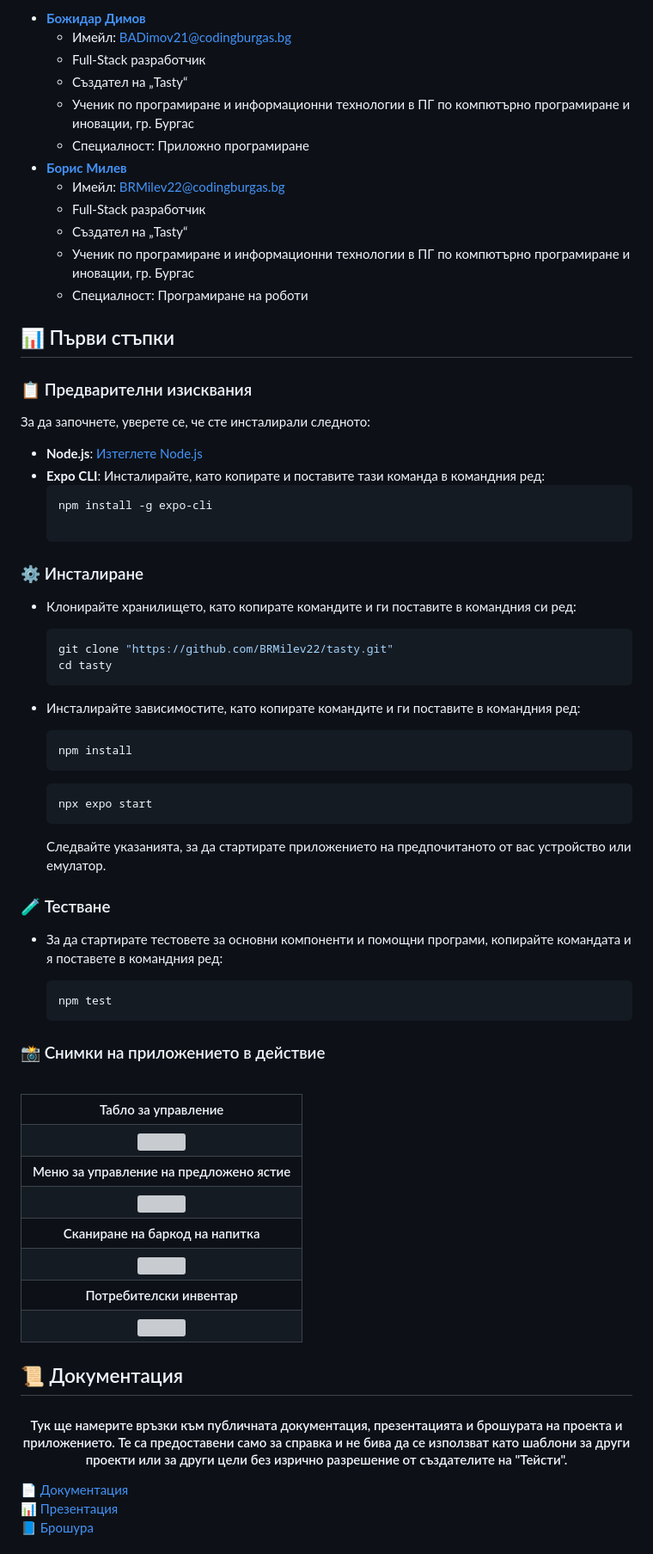
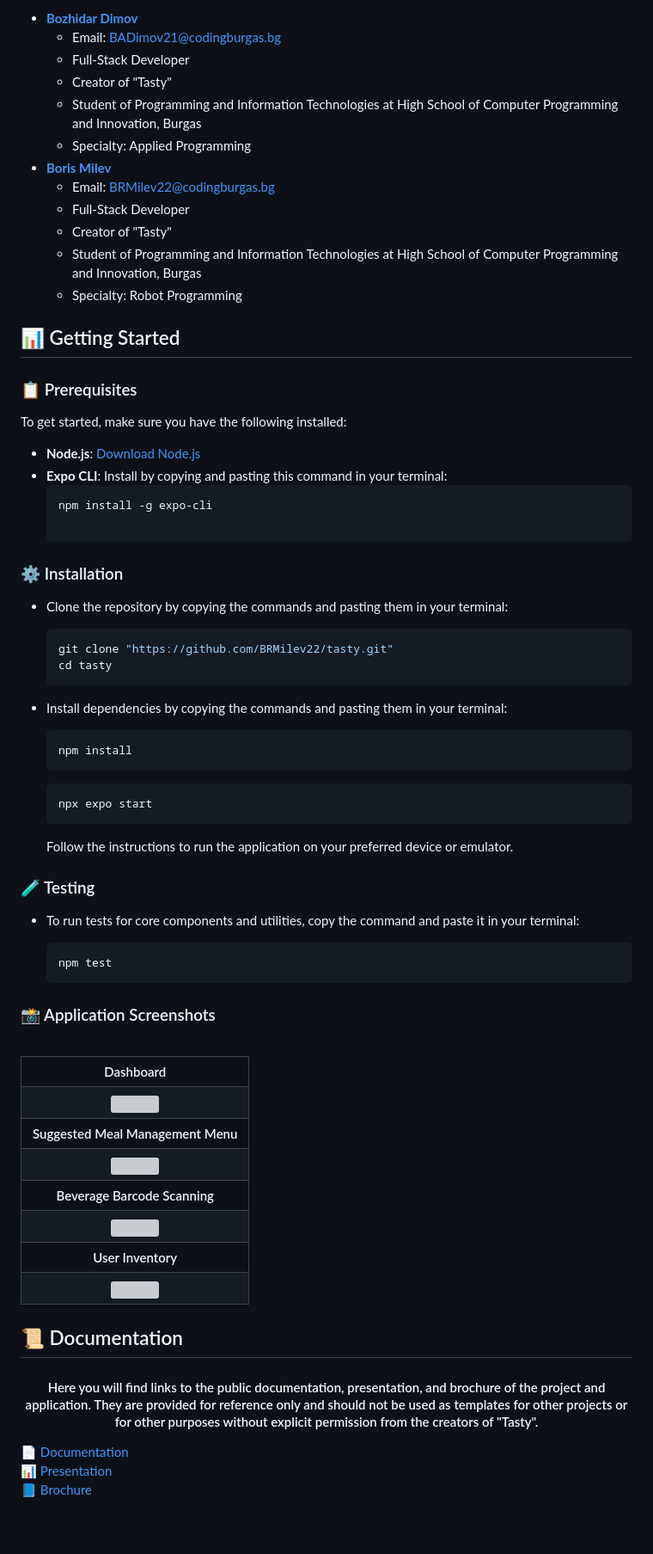
Before and after one commit to BRMilev22/tasty, a Markdown page: README.md, the part around the change printed below. Shown: that part at 86% size. Drawn GitHub-style; blank space fills up the shorter version; grey boxes are pictures that could not be loaded.

Commit message:
Add english readme

````diff
--- a/README.md
+++ b/README.md
@@ -52,35 +54,35 @@
 
-- **[Божидар Димов](https://github.com/BADimov21)**
-  	- Имейл: BADimov21@codingburgas.bg
-  	- Full-Stack разработчик
-  	- Създател на „Tasty“
-  	- Ученик по програмиране и информационни технологии в ПГ по компютърно програмиране и иновации, гр. Бургас
-  	- Специалност: Приложно програмиране
-- **[Борис Милев](https://github.com/BRMilev22)**
-  - Имейл: BRMilev22@codingburgas.bg
-  - Full-Stack разработчик
-  - Създател на „Tasty“
-  - Ученик по програмиране и информационни технологии в ПГ по компютърно програмиране и иновации, гр. Бургас
-  - Специалност: Програмиране на роботи
+- **[Bozhidar Dimov](https://github.com/BADimov21)**
+  	- Email: BADimov21@codingburgas.bg
+  	- Full-Stack Developer
+  	- Creator of "Tasty"
+  	- Student of Programming and Information Technologies at High School of Computer Programming and Innovation, Burgas
+  	- Specialty: Applied Programming
+- **[Boris Milev](https://github.com/BRMilev22)**
+  - Email: BRMilev22@codingburgas.bg
+  - Full-Stack Developer
+  - Creator of "Tasty"
+  - Student of Programming and Information Technologies at High School of Computer Programming and Innovation, Burgas
+  - Specialty: Robot Programming
 
-## 📊 Първи стъпки
+## 📊 Getting Started
 
-### 📋 Предварителни изисквания
+### 📋 Prerequisites
 
-За да започнете, уверете се, че сте инсталирали следното:
+To get started, make sure you have the following installed:
 
-- **Node.js**: [Изтеглете Node.js](https://nodejs.org/)
-- **Expo CLI**: Инсталирайте, като копирате и поставите тази команда в командния ред:
+- **Node.js**: [Download Node.js](https://nodejs.org/)
+- **Expo CLI**: Install by copying and pasting this command in your terminal:
   ```bash
   npm install -g expo-cli
 
-### ⚙️ Инсталиране
-- Клонирайте хранилището, като копирате командите и ги поставите в командния си ред:
+### ⚙️ Installation
+- Clone the repository by copying the commands and pasting them in your terminal:
   ```bash
   git clone "https://github.com/BRMilev22/tasty.git"
   cd tasty
   ```
-- Инсталирайте зависимостите, като копирате командите и ги поставите в командния ред:
+- Install dependencies by copying the commands and pasting them in your terminal:
   ```bash
   npm install
   ```
@@ -88,21 +90,21 @@
   ```bash
   npx expo start
   ```
-  Следвайте указанията, за да стартирате приложението на предпочитаното от вас устройство или емулатор.
+  Follow the instructions to run the application on your preferred device or emulator.
 
-### 🧪 Тестване
-- За да стартирате тестовете за основни компоненти и помощни програми, копирайте командата и я поставете в командния ред:
+### 🧪 Testing
+- To run tests for core components and utilities, copy the command and paste it in your terminal:
 
   ```bash
   npm test
   ```
 
-### 📸 Снимки на приложението в действие
+### 📸 Application Screenshots
 <br>
 
 <table align="center">
   <tr>
-    <th>Табло за управление</th>
+    <th>Dashboard</th>
   </tr>
   <tr>
     <td align="center">
@@ -111,7 +113,7 @@
   </tr>
 
   <tr>
-    <th>Меню за управление на предложено ястие</th>
+    <th>Suggested Meal Management Menu</th>
   </tr>
   <tr>
     <td align="center">
@@ -120,7 +122,7 @@
   </tr>
 
   <tr>
-    <th>Сканиране на баркод на напитка</th>
+    <th>Beverage Barcode Scanning</th>
   </tr>
   <tr>
     <td align="center">
@@ -129,7 +131,7 @@
   </tr>
 
   <tr>
-    <th>Потребителски инвентар</th>
+    <th>User Inventory</th>
   </tr>
   <tr>
     <td align="center">
@@ -138,12 +140,12 @@
   </tr>
 </table>
 
-## 📜 Документация
+## 📜 Documentation
 
-<h4 align="center">Тук ще намерите връзки към публичната документация, презентацията и брошурата на проекта и приложението. Те са предоставени само за справка и не бива да се използват като шаблони за други проекти или за други цели без изрично разрешение от създателите на "Тейсти".</h4>
+<h4 align="center">Here you will find links to the public documentation, presentation, and brochure of the project and application. They are provided for reference only and should not be used as templates for other projects or for other purposes without explicit permission from the creators of "Tasty".</h4>
 
-  📄 <a href="https://codingburgas-my.sharepoint.com/:b:/g/personal/badimov21_codingburgas_bg/EQIDtbYYVSFFkALEZpzrxzcBnOe6FlzF7nITLpTA1zJK8A?e=8DAxdX">Документация</a><br>
-  📊 <a href="https://codingburgas-my.sharepoint.com/:p:/g/personal/badimov21_codingburgas_bg/ESlwEDKh-8tGk_U2EGfatmsBlyKlYe_2W1zkOWhv997gQg?e=BUdm66">Презентация</a><br>
-  📘 <a href="https://codingburgas-my.sharepoint.com/:b:/g/personal/badimov21_codingburgas_bg/EdrQgB07haZJpfVEsO2dWD4B6pjEXr7tD3iaVNxh6ivp6w?e=MTN5o8">Брошура</a><br>
+  📄 <a href="https://codingburgas-my.sharepoint.com/:b:/g/personal/badimov21_codingburgas_bg/EQIDtbYYVSFFkALEZpzrxzcBnOe6FlzF7nITLpTA1zJK8A?e=8DAxdX">Documentation</a><br>
+  📊 <a href="https://codingburgas-my.sharepoint.com/:p:/g/personal/badimov21_codingburgas_bg/ESlwEDKh-8tGk_U2EGfatmsBlyKlYe_2W1zkOWhv997gQg?e=BUdm66">Presentation</a><br>
+  📘 <a href="https://codingburgas-my.sharepoint.com/:b:/g/personal/badimov21_codingburgas_bg/EdrQgB07haZJpfVEsO2dWD4B6pjEXr7tD3iaVNxh6ivp6w?e=MTN5o8">Brochure</a><br>
 
 
````
Also changed, not shown: other parts of README.md (+40 -38 lines), README-BG.md (added, +247 -0 lines).
